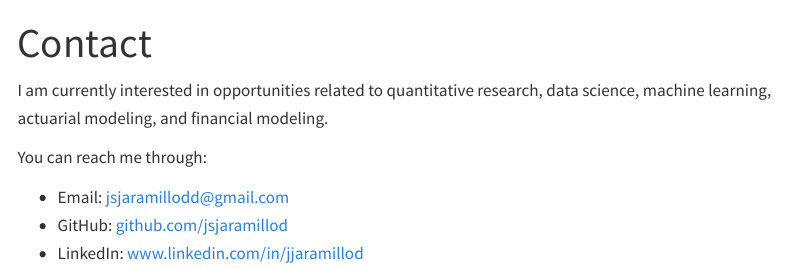
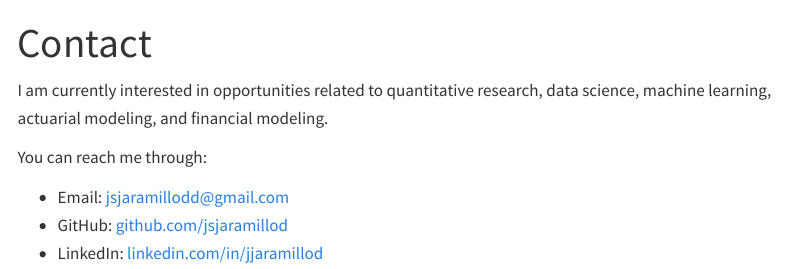
Before and after one commit to jsjaramillod/jsjaramillod.github.io, a Quarto document (contact.qmd): the page in a window 1100 px wide, from its top. Rendered offline with R 4.5, knitr and Pandoc in place of Quarto, with nearby package versions; menus at the side of the page are left out.

Commit message:
Fix LinkedIn links and rebuild website

```diff
--- a/contact.qmd
+++ b/contact.qmd
@@ -8,4 +8,4 @@ You can reach me through:
 
 - Email: jsjaramillodd@gmail.com
 - GitHub: [github.com/jsjaramillod](https://github.com/jsjaramillod)
-- LinkedIn: [www.linkedin.com/in/jjaramillod](https://www.linkedin.com/in/jjaramillod)
+- LinkedIn: [linkedin.com/in/jjaramillod](https://linkedin.com/in/jjaramillod)
```
Also changed, not shown: docs/search.json, 1 other file.
